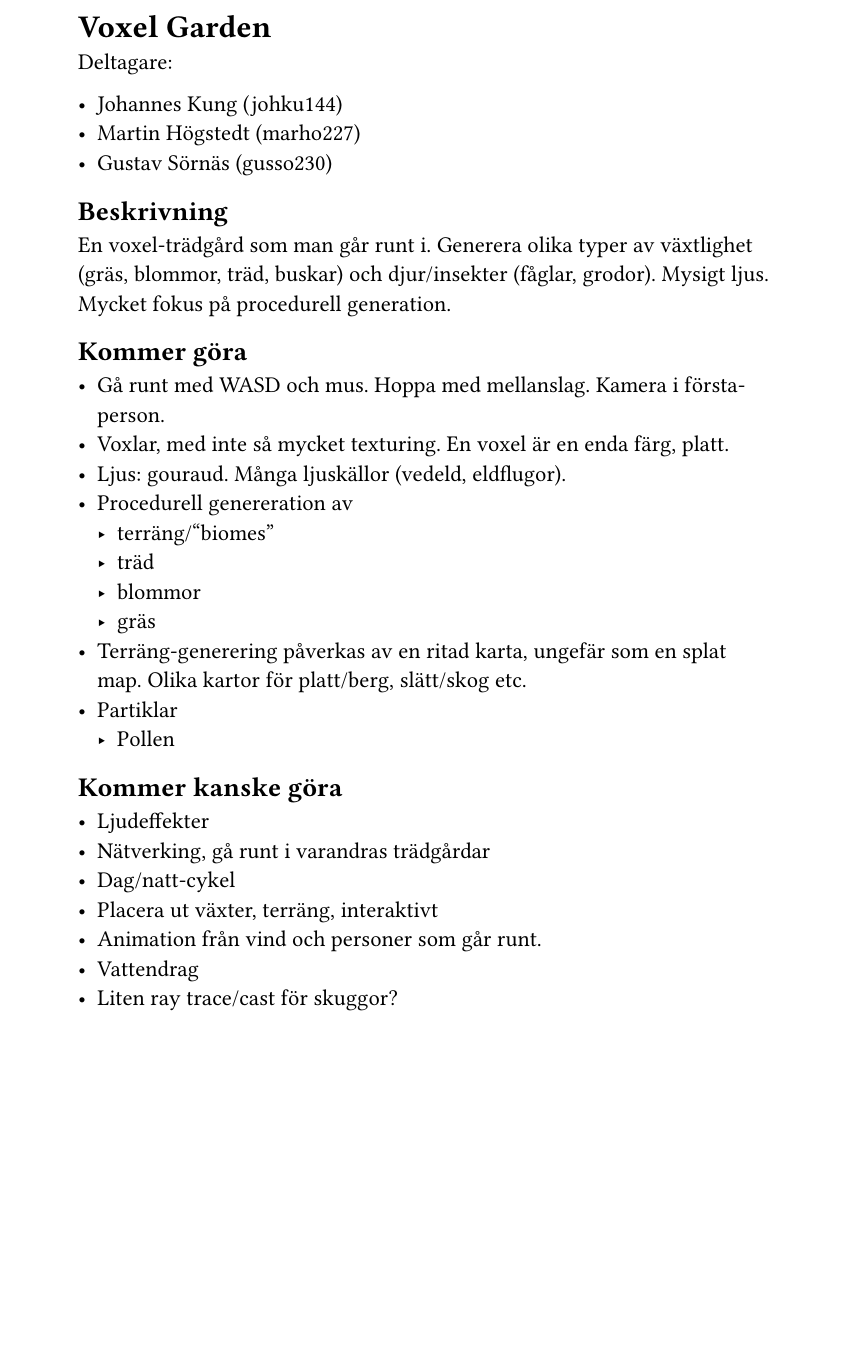
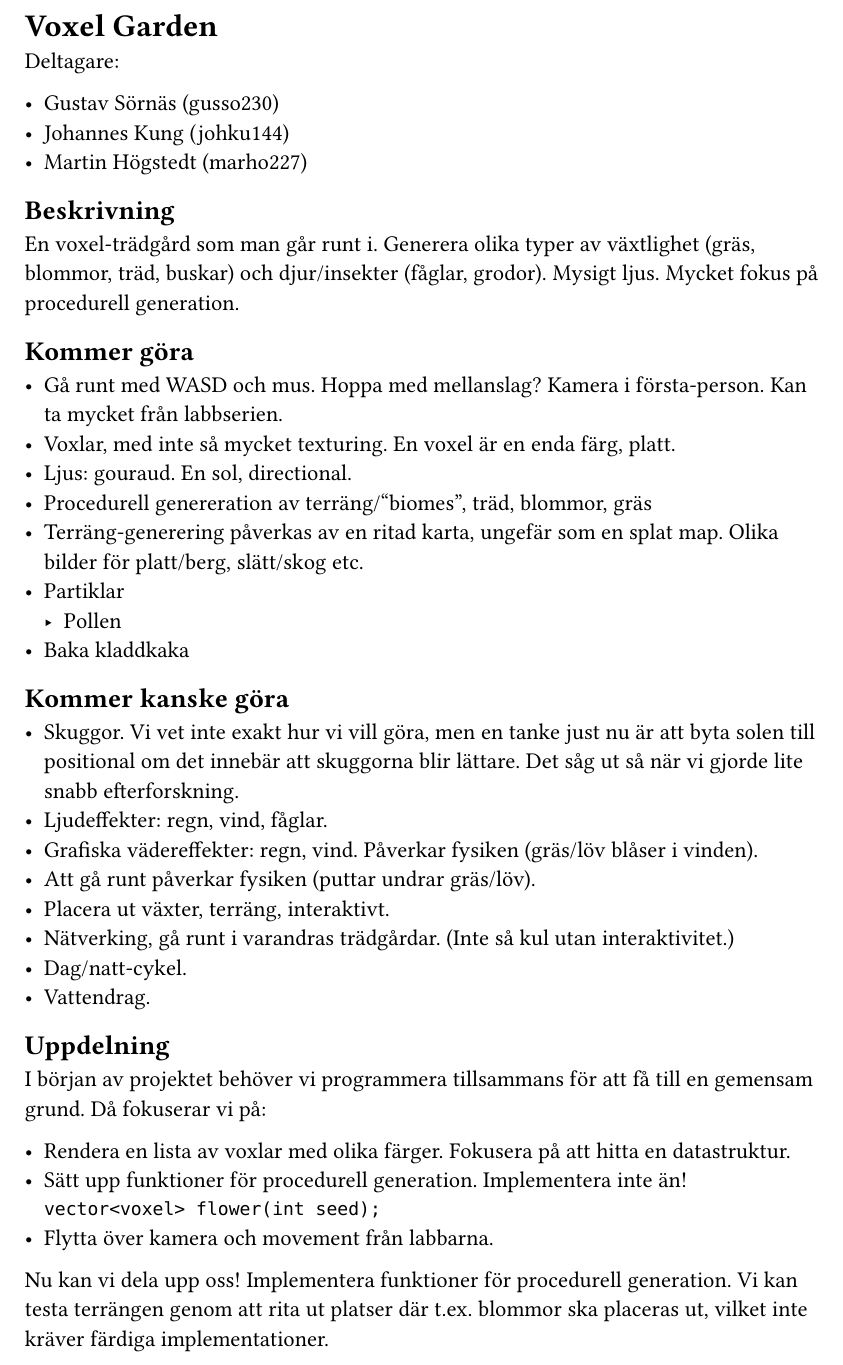
Before and after one commit to KingTheFifth/voxel-garden, a Typst document (documents/spec.typ): part of the page, cut so that both start at the same text, the shorter picture padded with empty space. Compiled offline with Typst 0.15.

Commit message:
finish spec

```diff
--- a/documents/spec.typ
+++ b/documents/spec.typ
@@ -18,25 +18,33 @@ fokus på procedurell generation.
 
 == Kommer göra
 
-- Gå runt med WASD och mus. Hoppa med mellanslag. Kamera i första-person.
+- Gå runt med WASD och mus. Hoppa med mellanslag? Kamera i första-person. Kan ta mycket från labbserien.
 - Voxlar, med inte så mycket texturing. En voxel är en enda färg, platt.
-- Ljus: gouraud. Många ljuskällor (vedeld, eldflugor).
-- Procedurell genereration av
-  - terräng/"biomes"
-  - träd
-  - blommor
-  - gräs
+- Ljus: gouraud. En sol, directional.
+- Procedurell genereration av terräng/"biomes", träd, blommor, gräs
 - Terräng-generering påverkas av en ritad karta, ungefär som en splat map. Olika
-  kartor för platt/berg, slätt/skog etc.
+  bilder för platt/berg, slätt/skog etc.
 - Partiklar
   - Pollen
+- Baka kladdkaka
 
 == Kommer kanske göra
 
-- Ljudeffekter
-- Nätverking, gå runt i varandras trädgårdar
-- Dag/natt-cykel
-- Placera ut växter, terräng, interaktivt
-- Animation från vind och personer som går runt.
-- Vattendrag
-- Liten ray trace/cast för skuggor?
+- Skuggor. Vi vet inte exakt hur vi vill göra, men en tanke just nu är att byta solen till positional om det innebär att skuggorna blir lättare. Det såg ut så när vi gjorde lite snabb efterforskning.
+- Ljudeffekter: regn, vind, fåglar.
+- Grafiska vädereffekter: regn, vind. Påverkar fysiken (gräs/löv blåser i vinden).
+- Att gå runt påverkar fysiken (puttar undrar gräs/löv).
+- Placera ut växter, terräng, interaktivt.
+- Nätverking, gå runt i varandras trädgårdar. (Inte så kul utan interaktivitet.)
+- Dag/natt-cykel.
+- Vattendrag.
+
+== Uppdelning
+
+I början av projektet behöver vi programmera tillsammans för att få till en gemensam grund. Då fokuserar vi på:
+
+- Rendera en lista av voxlar med olika färger. Fokusera på att hitta en datastruktur.
+- Sätt upp funktioner för procedurell generation. Implementera inte än!\ `vector<voxel> flower(int seed);`
+- Flytta över kamera och movement från labbarna.
+
+Nu kan vi dela upp oss! Implementera funktioner för procedurell generation. Vi kan testa terrängen genom att rita ut platser där t.ex. blommor ska placeras ut, vilket inte kräver färdiga implementationer.
```
Also changed, not shown: documents/spec.typ (4 more changed lines).
